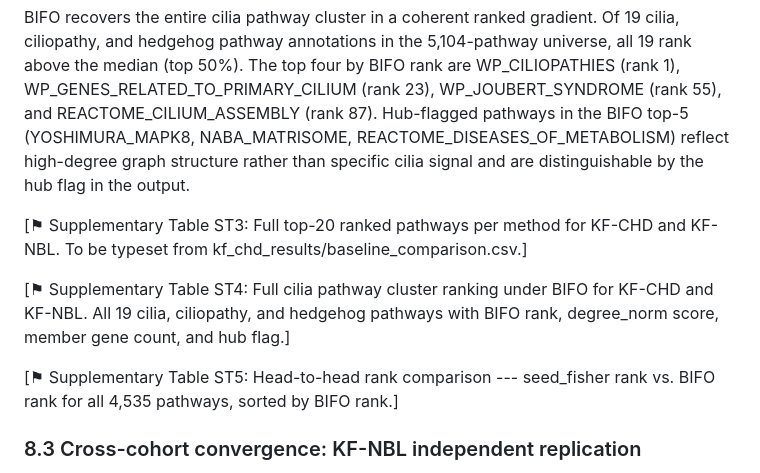
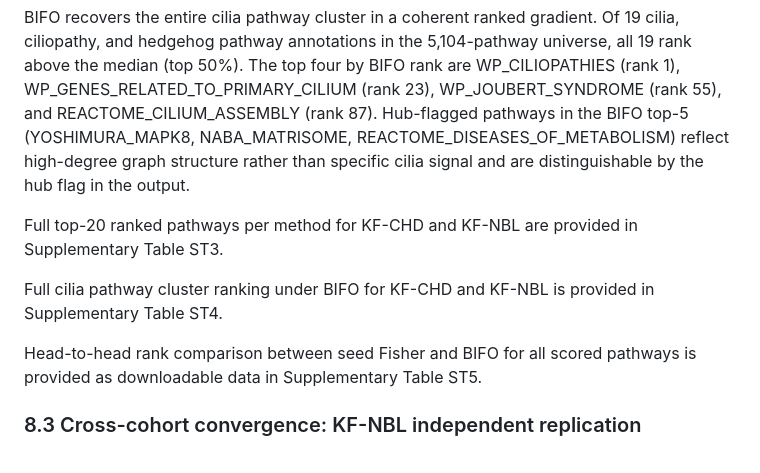
Before and after one commit to TaylorResearchLab/bifo-paper-1, a Markdown page: content/04.results.md, the part around the change. Rendered like a GitHub page.

```diff
--- a/content/04.results.md
+++ b/content/04.results.md
@@ -299,11 +299,11 @@ Under BIFO full-arm scoring, WP_CILIOPATHIES ranked first of 5,104 pathways (deg
 
 BIFO recovers the entire cilia pathway cluster in a coherent ranked gradient. Of 19 cilia, ciliopathy, and hedgehog pathway annotations in the 5,104-pathway universe, all 19 rank above the median (top 50%). The top four by BIFO rank are WP_CILIOPATHIES (rank 1), WP_GENES_RELATED_TO_PRIMARY_CILIUM (rank 23), WP_JOUBERT_SYNDROME (rank 55), and REACTOME_CILIUM_ASSEMBLY (rank 87). Hub-flagged pathways in the BIFO top-5 (YOSHIMURA_MAPK8, NABA_MATRISOME, REACTOME_DISEASES_OF_METABOLISM) reflect high-degree graph structure rather than specific cilia signal and are distinguishable by the hub flag in the output.
 
-\[⚑ Supplementary Table ST3: Full top-20 ranked pathways per method for KF-CHD and KF-NBL. To be typeset from kf_chd_results/baseline_comparison.csv.\]
+Full top-20 ranked pathways per method for KF-CHD and KF-NBL are provided in Supplementary Table ST3.
 
-\[⚑ Supplementary Table ST4: Full cilia pathway cluster ranking under BIFO for KF-CHD and KF-NBL. All 19 cilia, ciliopathy, and hedgehog pathways with BIFO rank, degree_norm score, member gene count, and hub flag.\]
+Full cilia pathway cluster ranking under BIFO for KF-CHD and KF-NBL is provided in Supplementary Table ST4.
 
-\[⚑ Supplementary Table ST5: Head-to-head rank comparison --- seed_fisher rank vs. BIFO rank for all 4,535 pathways, sorted by BIFO rank.\]
+Head-to-head rank comparison between seed Fisher and BIFO for all scored pathways is provided as downloadable data in Supplementary Table ST5.
 
 ### 8.3 Cross-cohort convergence: KF-NBL independent replication
 
```
Also changed, not shown: content/07_supplementary.md (deleted, +0 -249 lines).
